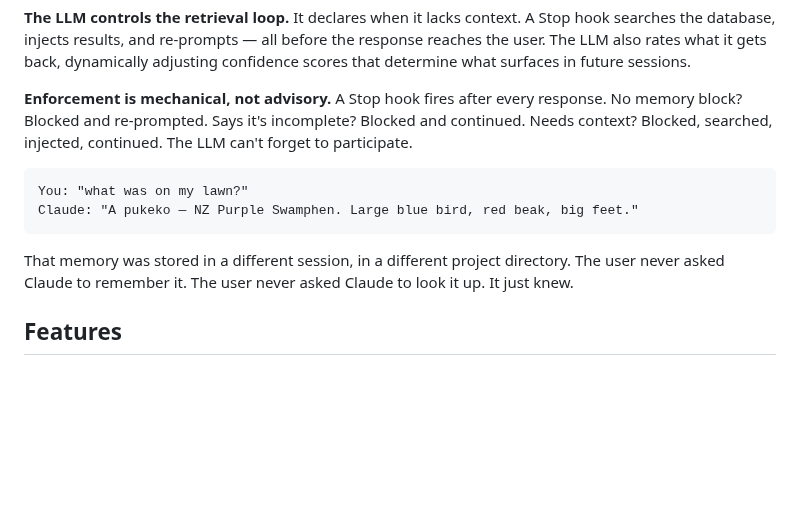
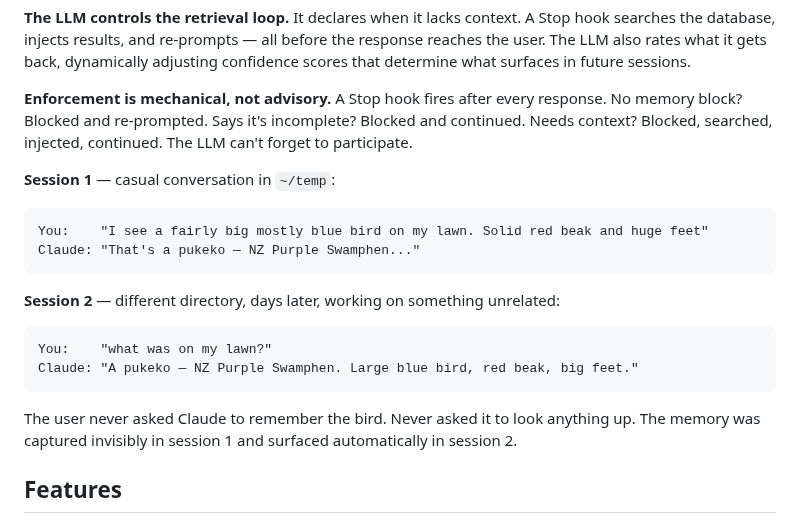
Before and after one commit to jimovonz/cairn, a Markdown page: README.md, the part around the change. Drawn GitHub-style; blank space fills up the shorter version.

Commit message:
Show both sessions in README example
Add Session 1 (original observation) and Session 2 (recall) to make the
cross-session, cross-project memory clear at a glance.

Co-Authored-By: Claude Opus 4.6 (1M context) <noreply@anthropic.com>

````diff
--- a/README.md
+++ b/README.md
@@ -22,12 +22,19 @@ Most LLM memory systems store conversation logs and retrieve them with RAG. Engr
 
 **Enforcement is mechanical, not advisory.** A Stop hook fires after every response. No memory block? Blocked and re-prompted. Says it's incomplete? Blocked and continued. Needs context? Blocked, searched, injected, continued. The LLM can't forget to participate.
 
+**Session 1** — casual conversation in `~/temp`:
 ```
-You: "what was on my lawn?"
+You:    "I see a fairly big mostly blue bird on my lawn. Solid red beak and huge feet"
+Claude: "That's a pukeko — NZ Purple Swamphen..."
+```
+
+**Session 2** — different directory, days later, working on something unrelated:
+```
+You:    "what was on my lawn?"
 Claude: "A pukeko — NZ Purple Swamphen. Large blue bird, red beak, big feet."
 ```
 
-That memory was stored in a different session, in a different project directory. The user never asked Claude to remember it. The user never asked Claude to look it up. It just knew.
+The user never asked Claude to remember the bird. Never asked it to look anything up. The memory was captured invisibly in session 1 and surfaced automatically in session 2.
 
 ## Features
 
````
